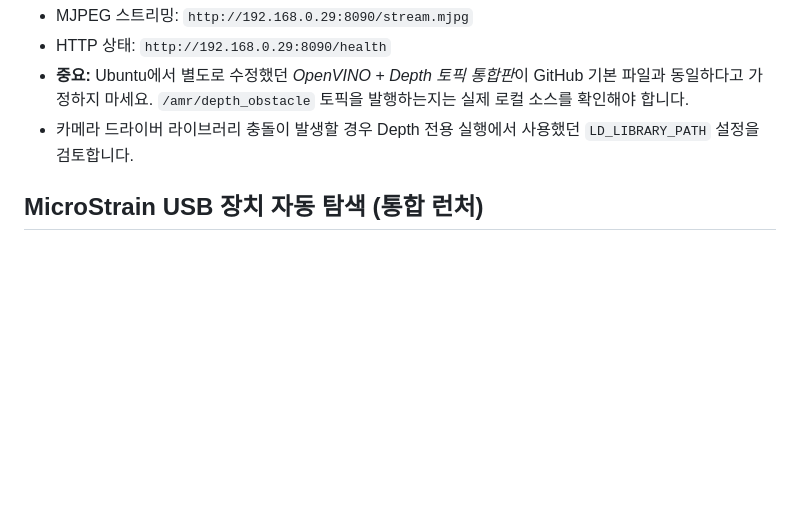
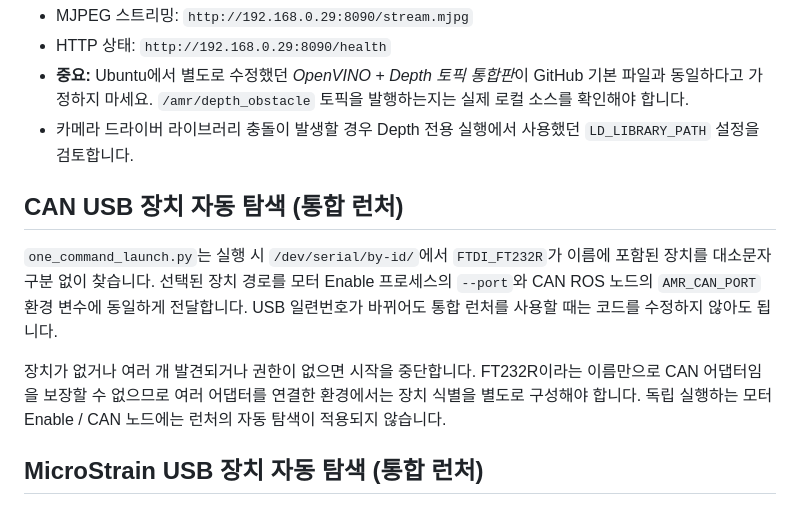
Before and after one commit to joeun72653-sketch/hana-amr-project, a Markdown page: README.md, the part around the change. Drawn GitHub-style; blank space fills up the shorter version.

Commit message:
Document FTDI CAN adapter auto-discovery and safety checks

```diff
--- a/README.md
+++ b/README.md
@@ -179,6 +179,19 @@ python3 -u amr_openvino_camera_depth.py
 - **중요:** Ubuntu에서 별도로 수정했던 *OpenVINO + Depth 토픽 통합판*이 GitHub 기본 파일과 동일하다고 가정하지 마세요. `/amr/depth_obstacle` 토픽을 발행하는지는 실제 로컬 소스를 확인해야 합니다.
 - 카메라 드라이버 라이브러리 충돌이 발생할 경우 Depth 전용 실행에서 사용했던 `LD_LIBRARY_PATH` 설정을 검토합니다.
 
+## CAN USB 장치 자동 탐색 (통합 런처)
+
+`one_command_launch.py`는 실행 시 `/dev/serial/by-id/`에서
+`FTDI_FT232R`가 이름에 포함된 장치를 대소문자 구분 없이 찾습니다.
+선택된 장치 경로를 모터 Enable 프로세스의 `--port`와 CAN ROS 노드의
+`AMR_CAN_PORT` 환경 변수에 동일하게 전달합니다. USB 일련번호가 바뀌어도
+통합 런처를 사용할 때는 코드를 수정하지 않아도 됩니다.
+
+장치가 없거나 여러 개 발견되거나 권한이 없으면 시작을 중단합니다.
+FT232R이라는 이름만으로 CAN 어댑터임을 보장할 수 없으므로 여러 어댑터를
+연결한 환경에서는 장치 식별을 별도로 구성해야 합니다.
+독립 실행하는 모터 Enable / CAN 노드에는 런처의 자동 탐색이 적용되지 않습니다.
+
 ## MicroStrain USB 장치 자동 탐색 (통합 런처)
 
 `one_command_launch.py`는 실행할 때마다 `/dev/serial/by-id/`에서 이름에
```
